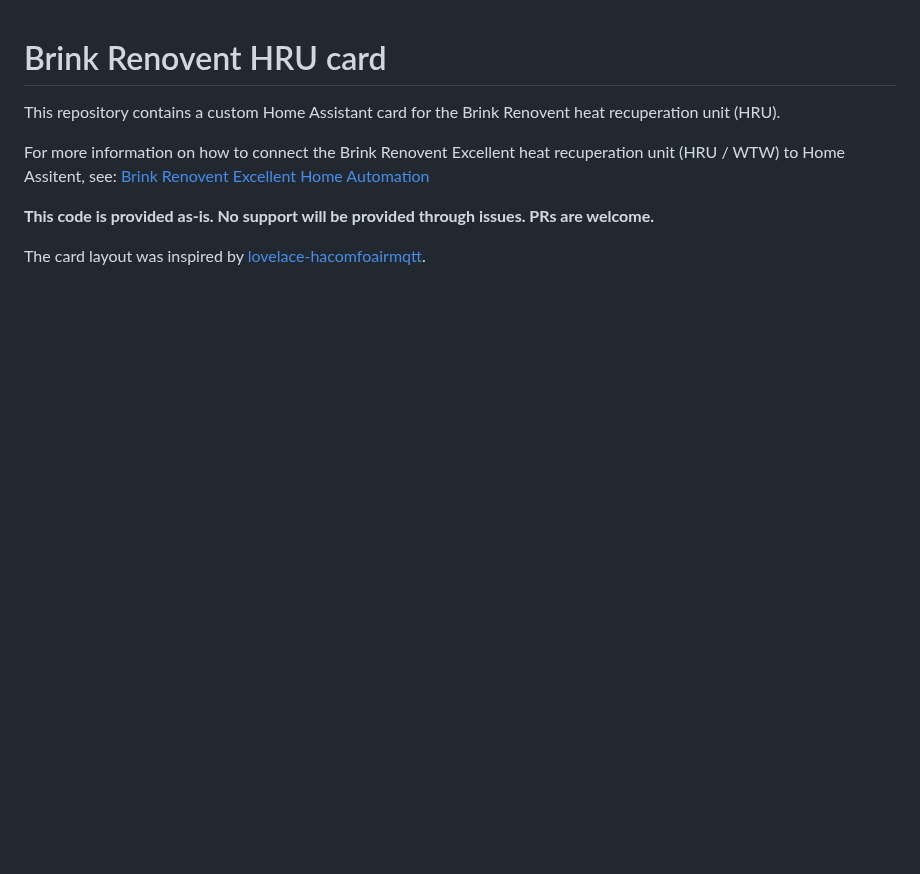
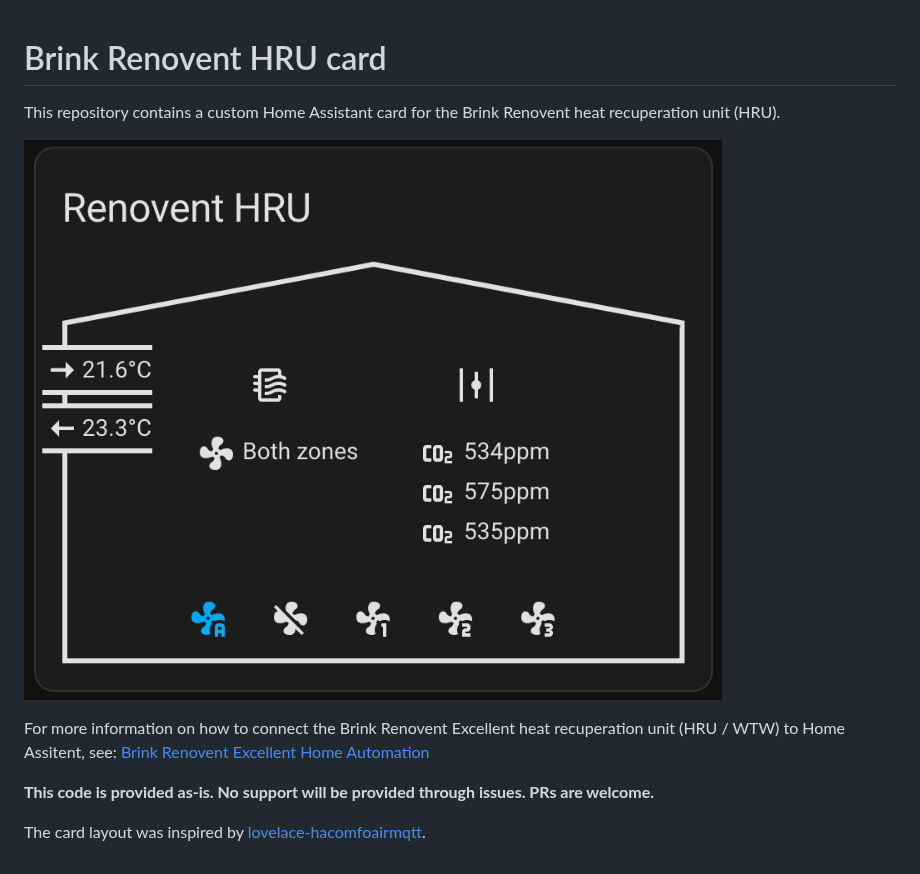
Before and after one commit to christiaanderidder/lovelace-brink-renovent-hru-card, a Markdown page: README.md, the part around the change. Drawn GitHub-style; pictures changed too: card.png (added); blank space fills up the shorter version.

Commit message:
Add screenshot

```diff
--- a/README.md
+++ b/README.md
@@ -1,5 +1,7 @@
 # Brink Renovent HRU card
 This repository contains a custom Home Assistant card for the Brink Renovent heat recuperation unit (HRU).
+
+![Card](/card.png?raw=true)
 
 For more information on how to connect the Brink Renovent Excellent heat recuperation unit (HRU / WTW) to Home Assitent, see: [Brink Renovent Excellent Home Automation](https://github.com/christiaanderidder/brink-renovent-hru)
 
```
